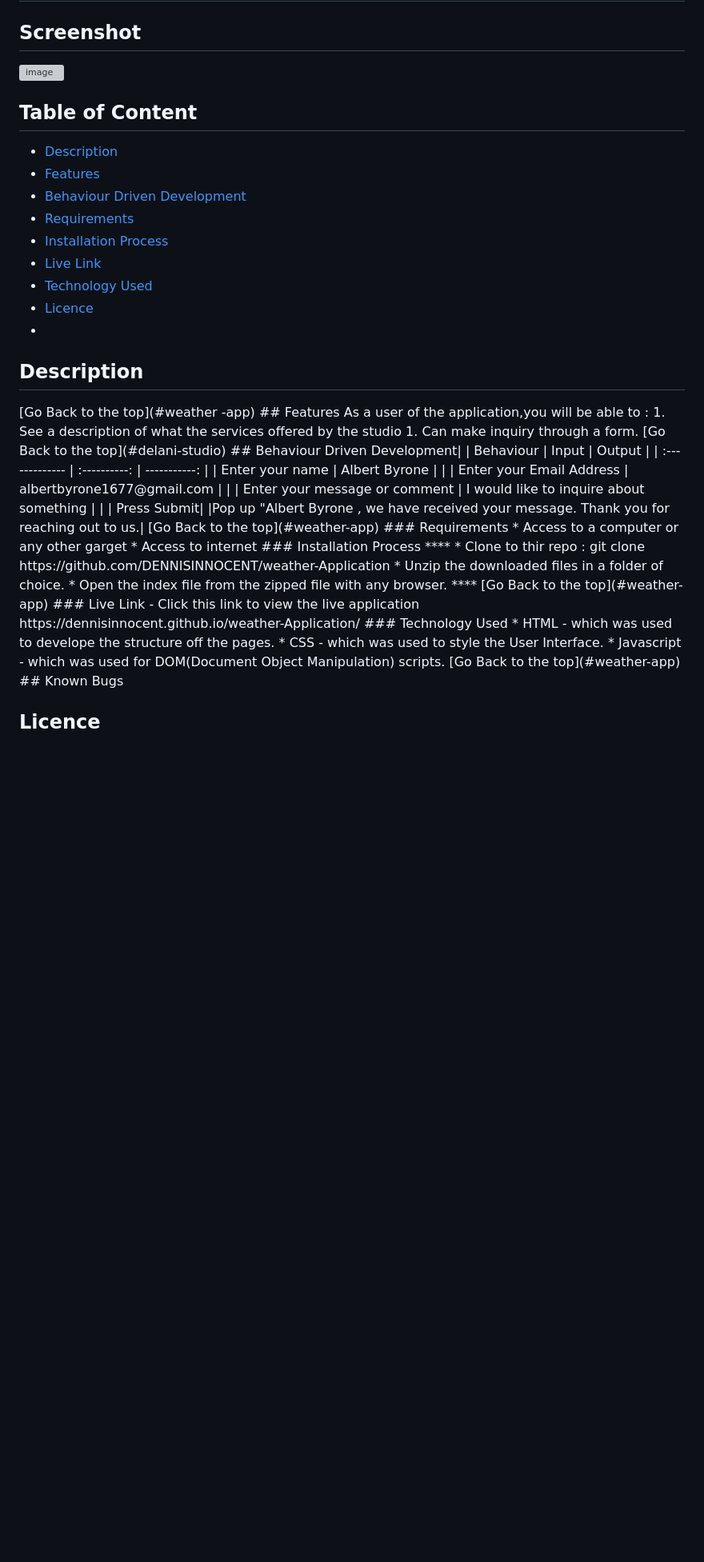
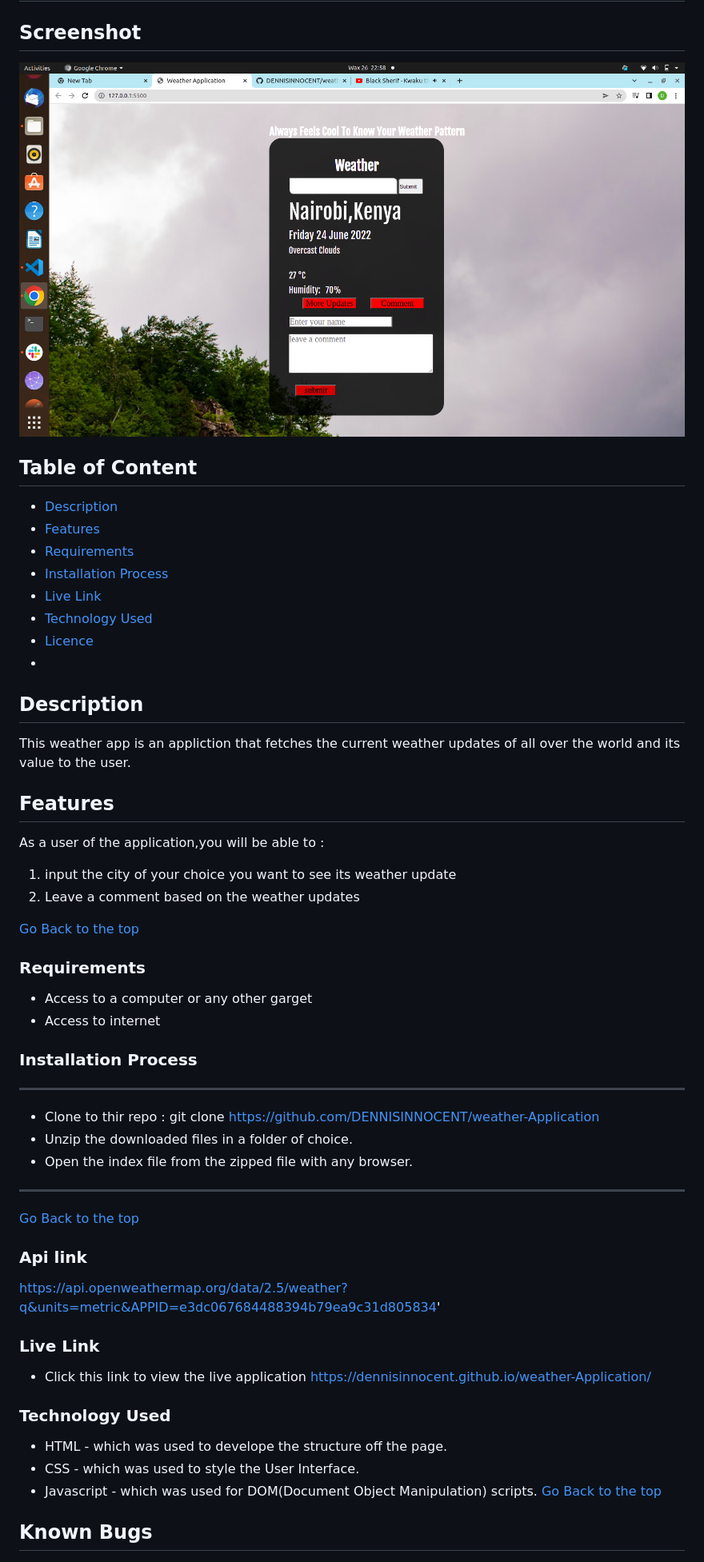
Before and after one commit to DENNISINNOCENT/weather-Application, a Markdown page: README.md, the part around the change printed below. Shown: that part at 80% size. Drawn GitHub-style; pictures changed too: assets/image/Screenshot from 2022-06-26 22-58-44.png (added); blank space fills up the shorter version; grey boxes are pictures that could not be loaded.

```diff
--- a/README.md
+++ b/README.md
@@ -1,11 +1,10 @@
 # Weather App
  ## By Dennis Mwendwa
 ## Screenshot
- ![image](./assets/delanii.png)
+ ![image](/assets/image/Screenshot%20from%202022-06-26%2022-58-44.png)
  ## Table of Content
  - [Description](#description)
  - [Features](#features)
- - [Behaviour Driven Development](#Behaviour-Driven-Development)
  - [Requirements](#requirements)
  - [Installation Process](#installation-Process)
  - [Live Link](#Live-Link)
@@ -13,20 +12,14 @@
  - [Licence](#licence)
  -
  ## Description
- <p></p>
-[Go Back to the top](#weather -app)
+ <p> This weather app is an appliction that fetches the current weather updates of all over the world and its value to the user.</p>
+
 ## Features
 As a user of the application,you will be able to :
-1. See a description of what the services offered by the studio
-1. Can make inquiry through a form.
-[Go Back to the top](#delani-studio)
-## Behaviour Driven Development|
-| Behaviour      | Input        | Output       |
-| :------------- | :----------: | -----------: |
-|  Enter your name  |   Albert Byrone |     |
-| Enter your Email Address  | albertbyrone1677@gmail.com |   |
-| Enter your message or comment   |  I would like to inquire about something     |     |
-| Press Submit|     |Pop up "Albert Byrone , we have received your message. Thank you for reaching out to us.|
+1. input the city of your choice you want to see its weather update
+1. Leave a comment based on the weather updates
+
+
 [Go Back to the top](#weather-app)
  ###  Requirements
  * Access to  a computer or any other garget
@@ -38,10 +31,12 @@ As a user of the application,you will be able to :
 * Open the index file from the zipped file with any browser.
  ****
  [Go Back to the top](#weather-app)
+### Api link
+https://api.openweathermap.org/data/2.5/weather?q&units=metric&APPID=e3dc067684488394b79ea9c31d805834'
 ### Live Link
 - Click this link to view the live application https://dennisinnocent.github.io/weather-Application/
 ### Technology  Used
-* HTML - which was used to develope the structure off the pages.
+* HTML - which was used to develope the structure off the page.
 * CSS - which was used to style the User Interface.
 * Javascript - which was used for DOM(Document Object Manipulation) scripts.
 [Go Back to the top](#weather-app)
```
Also changed, not shown: other parts of README.md (+2 -1 lines), 1 other file.
